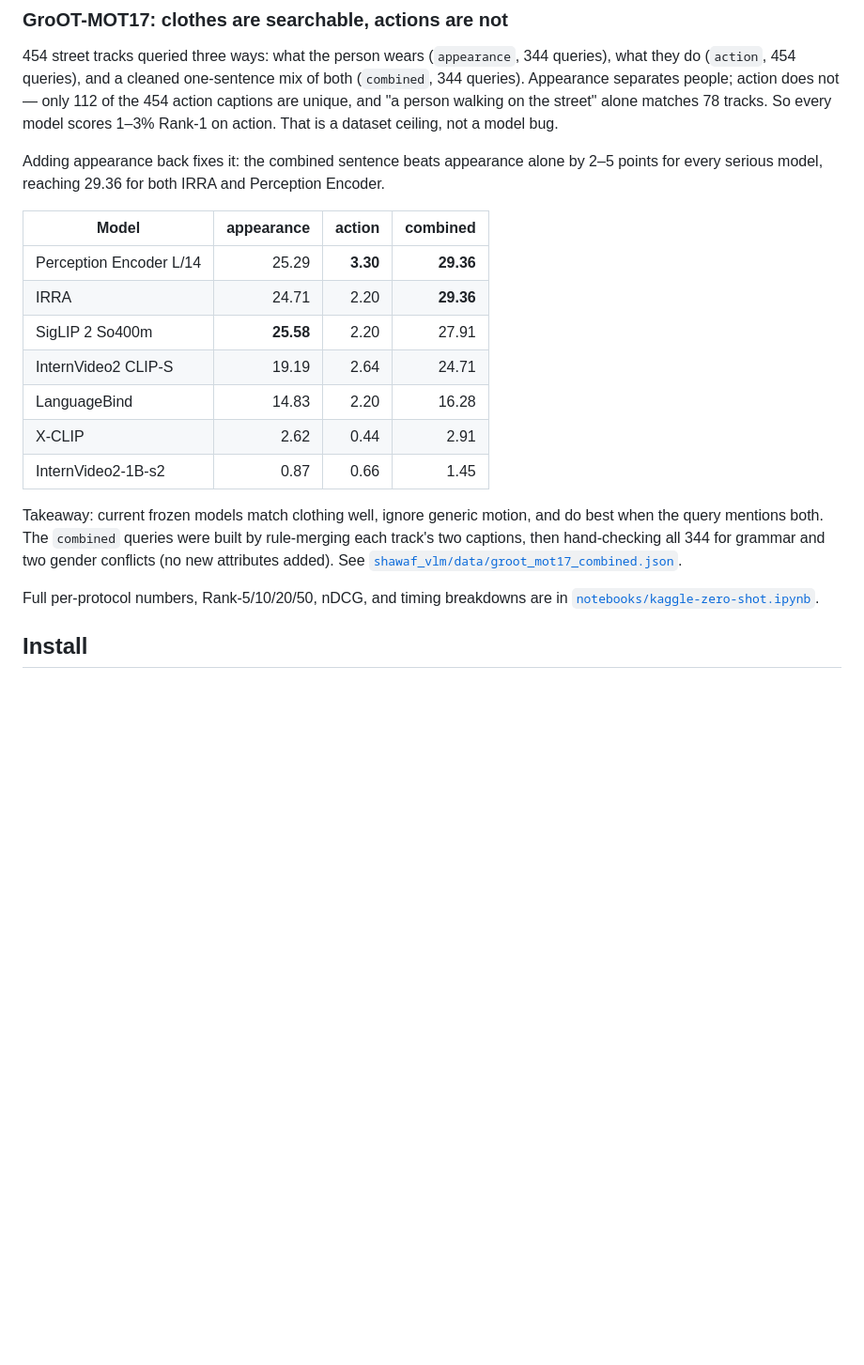
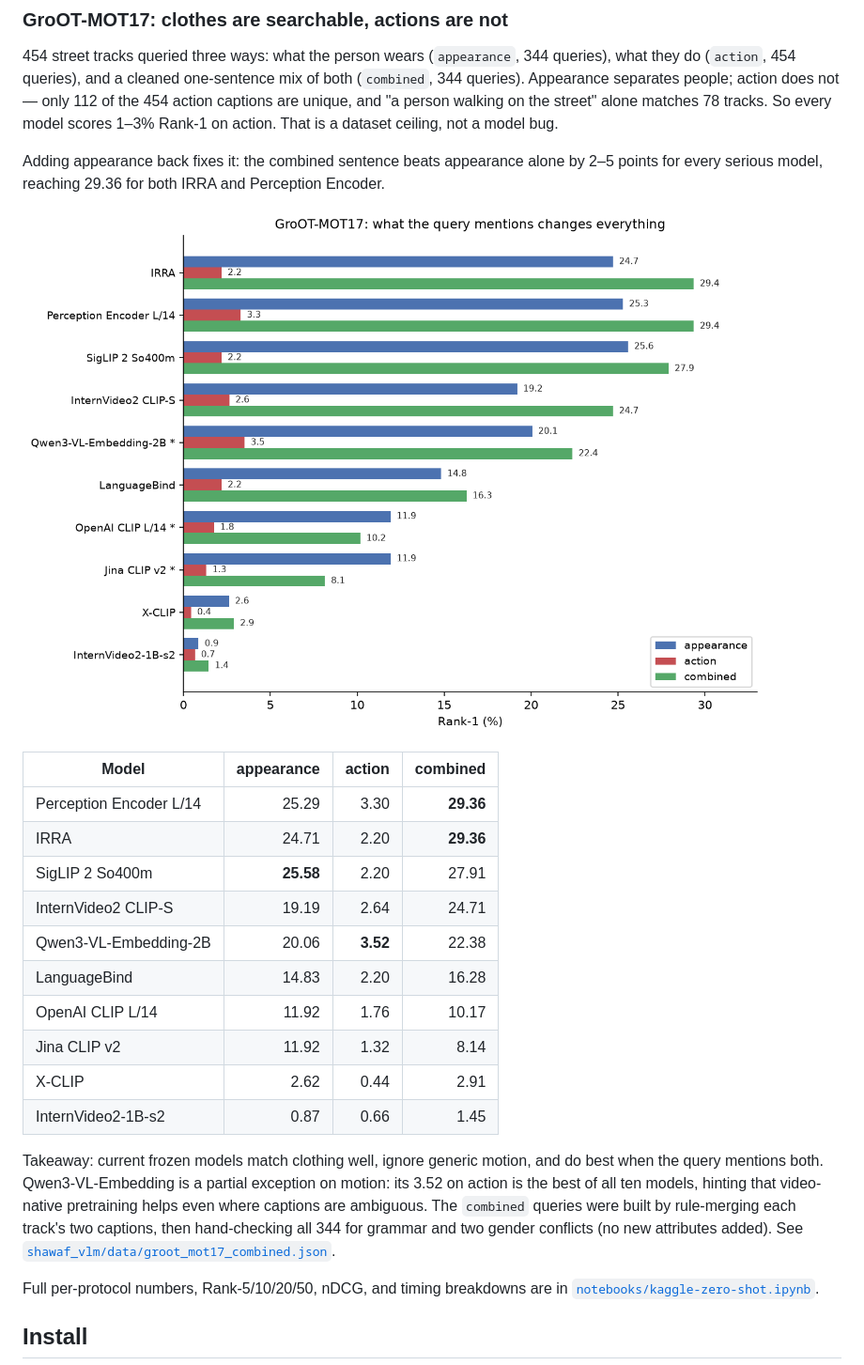
Before and after one commit to BASSAT-BASSAT/Benchmarking-Video-Image-language-models-for-Tracklet-retrieval-, a Markdown page: README.md, the part around one of its changes. Shown at 94% size. Rendered like a GitHub page; pictures changed too: assets/groot_caption_types.png (added); blank space fills up the shorter version.

```diff
--- a/README.md
+++ b/README.md
@@ -60,17 +72,22 @@ IRRA is also the cheapest of the accurate models at ~34 ms per clip and 0.31 GB
 
 Adding appearance back fixes it: the combined sentence beats appearance alone by 2–5 points for every serious model, reaching 29.36 for both IRRA and Perception Encoder.
 
+![GroOT-MOT17 appearance vs action vs combined](assets/groot_caption_types.png)
+
 | Model | appearance | action | combined |
 |---|---:|---:|---:|
-| Perception Encoder L/14 | 25.29 | **3.30** | **29.36** |
+| Perception Encoder L/14 | 25.29 | 3.30 | **29.36** |
 | IRRA | 24.71 | 2.20 | **29.36** |
 | SigLIP 2 So400m | **25.58** | 2.20 | 27.91 |
 | InternVideo2 CLIP-S | 19.19 | 2.64 | 24.71 |
+| Qwen3-VL-Embedding-2B | 20.06 | **3.52** | 22.38 |
 | LanguageBind | 14.83 | 2.20 | 16.28 |
+| OpenAI CLIP L/14 | 11.92 | 1.76 | 10.17 |
+| Jina CLIP v2 | 11.92 | 1.32 | 8.14 |
 | X-CLIP | 2.62 | 0.44 | 2.91 |
 | InternVideo2-1B-s2 | 0.87 | 0.66 | 1.45 |
 
-Takeaway: current frozen models match clothing well, ignore generic motion, and do best when the query mentions both. The `combined` queries were built by rule-merging each track's two captions, then hand-checking all 344 for grammar and two gender conflicts (no new attributes added). See [`shawaf_vlm/data/groot_mot17_combined.json`](shawaf_vlm/data/groot_mot17_combined.json).
+Takeaway: current frozen models match clothing well, ignore generic motion, and do best when the query mentions both. Qwen3-VL-Embedding is a partial exception on motion: its 3.52 on action is the best of all ten models, hinting that video-native pretraining helps even where captions are ambiguous. The `combined` queries were built by rule-merging each track's two captions, then hand-checking all 344 for grammar and two gender conflicts (no new attributes added). See [`shawaf_vlm/data/groot_mot17_combined.json`](shawaf_vlm/data/groot_mot17_combined.json).
 
 Full per-protocol numbers, Rank-5/10/20/50, nDCG, and timing breakdowns are in [`notebooks/kaggle-zero-shot.ipynb`](notebooks/kaggle-zero-shot.ipynb).
 
```
Also changed, not shown: other parts of README.md (+23 -11 lines), assets/rank1_heatmap.png (added), assets/speed_accuracy.png (added), 2 other files.
